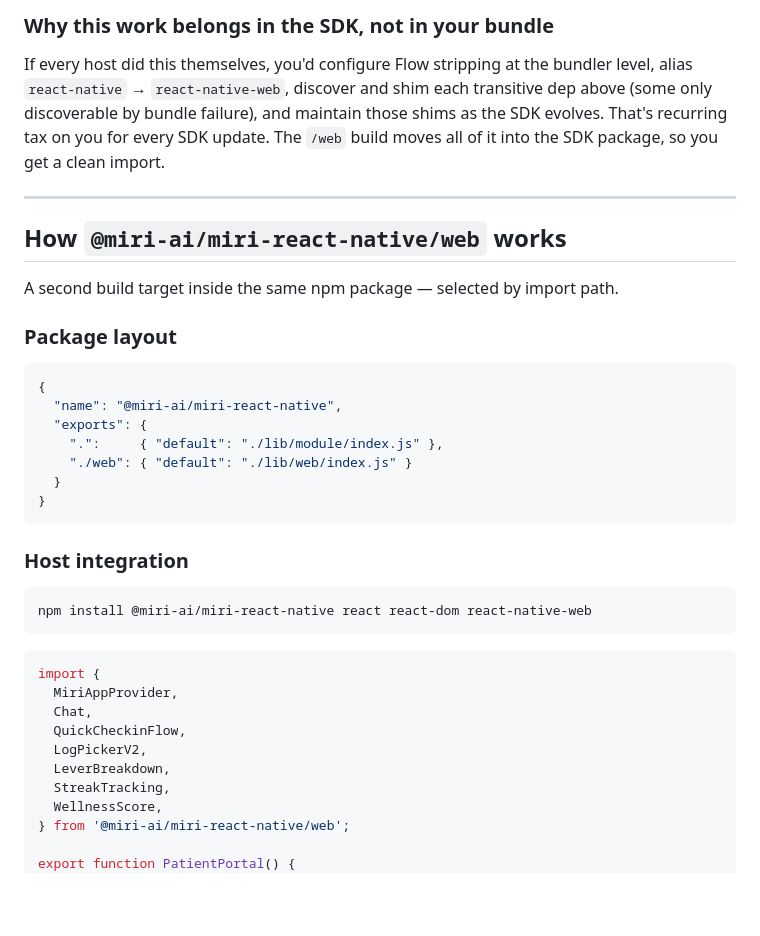
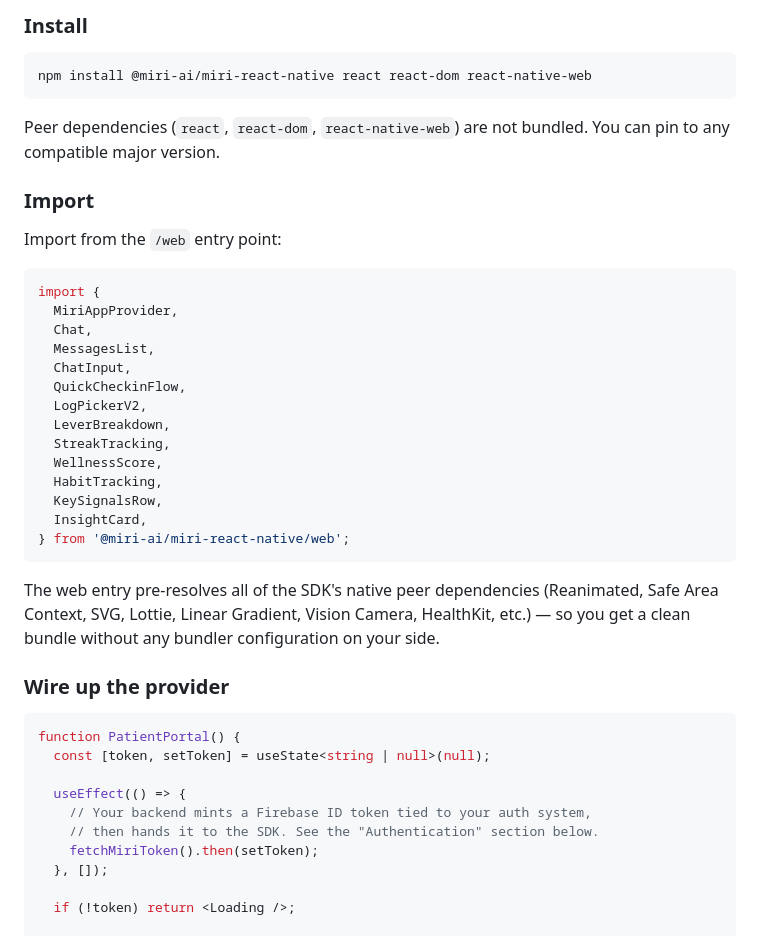
Before and after one commit to mirihealth/miri-react-native-sdk-examples, a Markdown page: MIRI_WEB_INTEGRATION_GUIDE.md, the part around one of its changes. GitHub-like rendering; blank space fills up the shorter version.

````diff
--- a/MIRI_WEB_INTEGRATION_GUIDE.md
+++ b/MIRI_WEB_INTEGRATION_GUIDE.md
@@ -63,41 +23,46 @@ The SDK pulls in third-party packages that expect a native runtime. The `/web` b
-### Why this work belongs in the SDK, not in your bundle
-
-If every host did this themselves, you'd configure Flow stripping at the bundler level, alias `react-native` → `react-native-web`, discover and shim each transitive dep above (some only discoverable by bundle failure), and maintain those shims as the SDK evolves. That's recurring tax on you for every SDK update. The `/web` build moves all of it into the SDK package, so you get a clean import.
-
----
-
-## How `@miri-ai/miri-react-native/web` works
-
-A second build target inside the same npm package — selected by import path.
-
-### Package layout
-
-```json
-{
-  "name": "@miri-ai/miri-react-native",
-  "exports": {
-    ".":     { "default": "./lib/module/index.js" },
-    "./web": { "default": "./lib/web/index.js" }
-  }
-}
-```
-
-### Host integration
+### Install
 
 ```bash
 npm install @miri-ai/miri-react-native react react-dom react-native-web
 ```
 
+Peer dependencies (`react`, `react-dom`, `react-native-web`) are not bundled. You can pin to any compatible major version.
+
+### Import
+
+Import from the `/web` entry point:
+
 ```tsx
 import {
   MiriAppProvider,
   Chat,
+  MessagesList,
+  ChatInput,
   QuickCheckinFlow,
   LogPickerV2,
   LeverBreakdown,
   StreakTracking,
   WellnessScore,
+  HabitTracking,
+  KeySignalsRow,
+  InsightCard,
 } from '@miri-ai/miri-react-native/web';
+```
 
-export function PatientPortal() {
+The web entry pre-resolves all of the SDK's native peer dependencies (Reanimated, Safe Area Context, SVG, Lottie, Linear Gradient, Vision Camera, HealthKit, etc.) — so you get a clean bundle without any bundler configuration on your side.
+
+### Wire up the provider
+
+```tsx
+function PatientPortal() {
+  const [token, setToken] = useState<string | null>(null);
+
+  useEffect(() => {
+    // Your backend mints a Firebase ID token tied to your auth system,
+    // then hands it to the SDK. See the "Authentication" section below.
+    fetchMiriToken().then(setToken);
+  }, []);
+
+  if (!token) return <Loading />;
+
   return (
````
Also changed, not shown: other parts of MIRI_WEB_INTEGRATION_GUIDE.md (+99 -93 lines).
